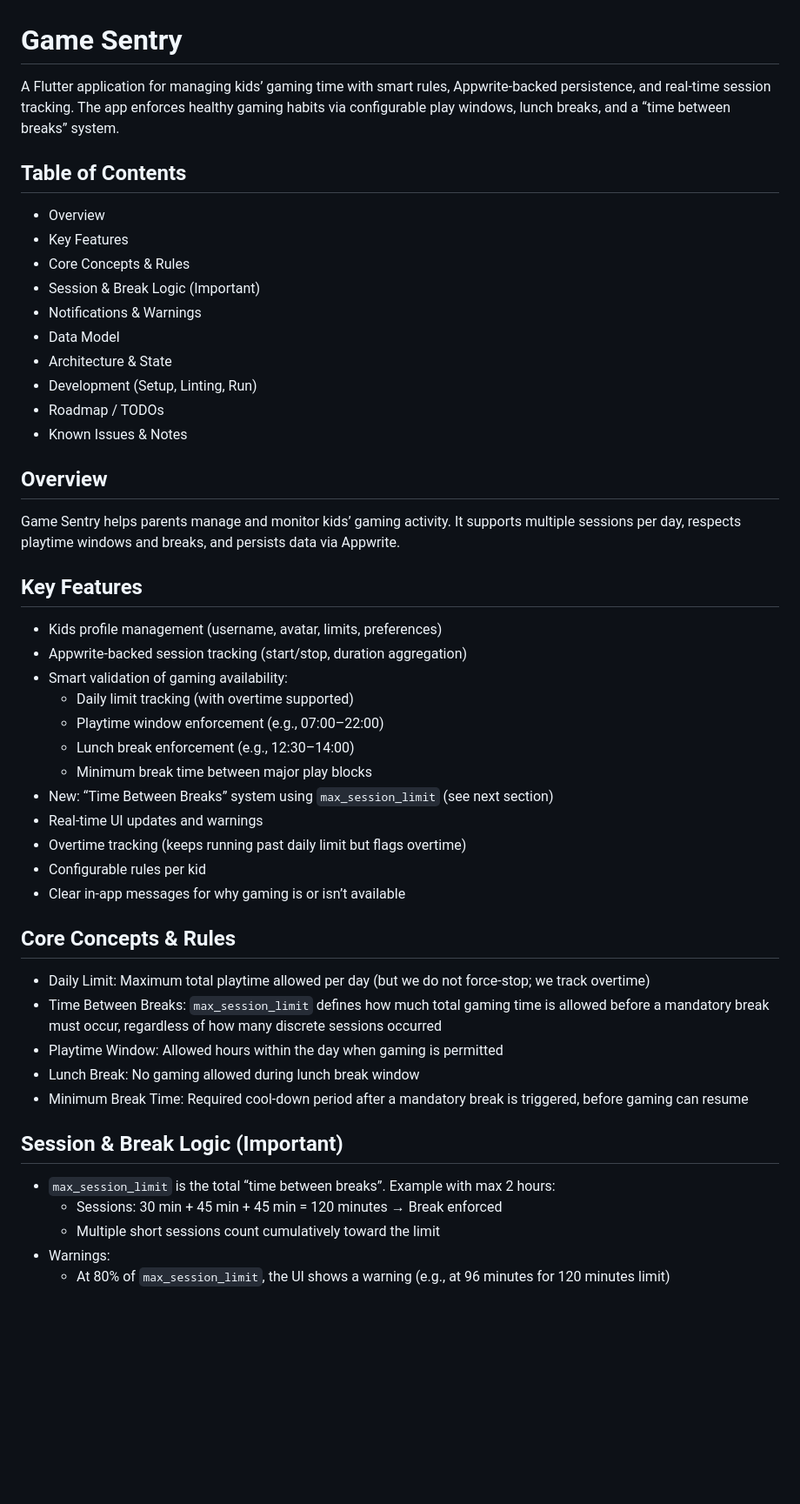
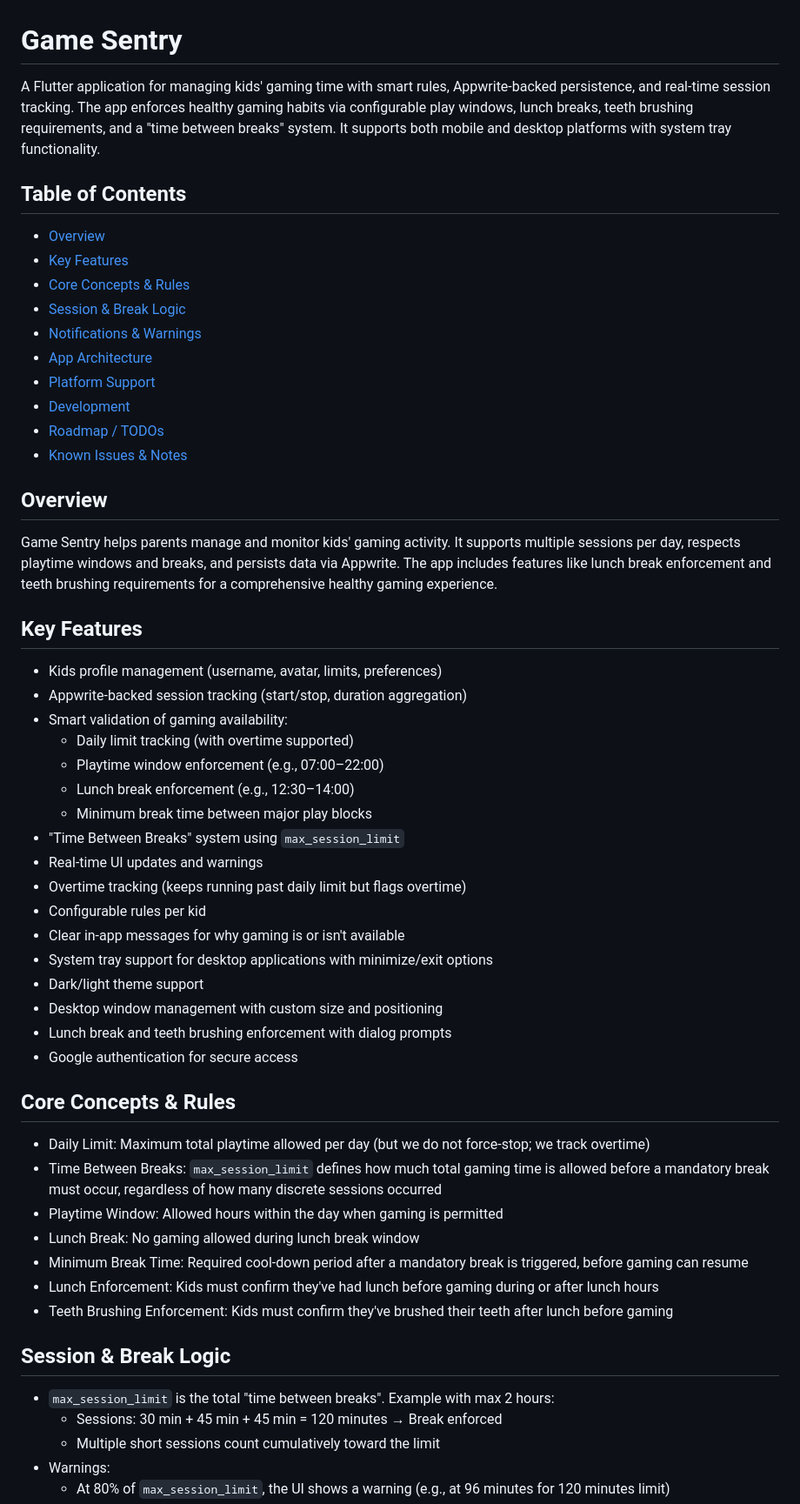
Before and after one commit to cesarmatute/game_sentry, a Markdown page: README.md, the part around one of its changes. Shown at 87% size. Drawn GitHub-style; blank space fills up the shorter version.

Commit message:
Update README.md with comprehensive app features and platform support details

```diff
--- a/README.md
+++ b/README.md
@@ -1,21 +1,21 @@
 # Game Sentry
 
-A Flutter application for managing kids’ gaming time with smart rules, Appwrite-backed persistence, and real-time session tracking. The app enforces healthy gaming habits via configurable play windows, lunch breaks, and a “time between breaks” system.
+A Flutter application for managing kids' gaming time with smart rules, Appwrite-backed persistence, and real-time session tracking. The app enforces healthy gaming habits via configurable play windows, lunch breaks, teeth brushing requirements, and a "time between breaks" system. It supports both mobile and desktop platforms with system tray functionality.
 
 ## Table of Contents
-- Overview
-- Key Features
-- Core Concepts & Rules
-- Session & Break Logic (Important)
-- Notifications & Warnings
-- Data Model
-- Architecture & State
-- Development (Setup, Linting, Run)
-- Roadmap / TODOs
-- Known Issues & Notes
+- [Overview](#overview)
+- [Key Features](#key-features)
+- [Core Concepts & Rules](#core-concepts--rules)
+- [Session & Break Logic](#session--break-logic)
+- [Notifications & Warnings](#notifications--warnings)
+- [App Architecture](#app-architecture)
+- [Platform Support](#platform-support)
+- [Development](#development)
+- [Roadmap / TODOs](#roadmap--todos)
+- [Known Issues & Notes](#known-issues--notes)
 
 ## Overview
-Game Sentry helps parents manage and monitor kids’ gaming activity. It supports multiple sessions per day, respects playtime windows and breaks, and persists data via Appwrite.
+Game Sentry helps parents manage and monitor kids' gaming activity. It supports multiple sessions per day, respects playtime windows and breaks, and persists data via Appwrite. The app includes features like lunch break enforcement and teeth brushing requirements for a comprehensive healthy gaming experience.
 
 ## Key Features
 - Kids profile management (username, avatar, limits, preferences)
@@ -25,11 +25,16 @@ Game Sentry helps parents manage and monitor kids’ gaming activity. It support
   - Playtime window enforcement (e.g., 07:00–22:00)
   - Lunch break enforcement (e.g., 12:30–14:00)
   - Minimum break time between major play blocks
-- New: “Time Between Breaks” system using `max_session_limit` (see next section)
+- "Time Between Breaks" system using `max_session_limit`
 - Real-time UI updates and warnings
 - Overtime tracking (keeps running past daily limit but flags overtime)
 - Configurable rules per kid
-- Clear in-app messages for why gaming is or isn’t available
+- Clear in-app messages for why gaming is or isn't available
+- System tray support for desktop applications with minimize/exit options
+- Dark/light theme support
+- Desktop window management with custom size and positioning
+- Lunch break and teeth brushing enforcement with dialog prompts
+- Google authentication for secure access
 
 ## Core Concepts & Rules
 - Daily Limit: Maximum total playtime allowed per day (but we do not force-stop; we track overtime)
@@ -37,9 +42,11 @@ Game Sentry helps parents manage and monitor kids’ gaming activity. It support
 - Playtime Window: Allowed hours within the day when gaming is permitted
 - Lunch Break: No gaming allowed during lunch break window
 - Minimum Break Time: Required cool-down period after a mandatory break is triggered, before gaming can resume
+- Lunch Enforcement: Kids must confirm they've had lunch before gaming during or after lunch hours
+- Teeth Brushing Enforcement: Kids must confirm they've brushed their teeth after lunch before gaming
 
-## Session & Break Logic (Important)
-- `max_session_limit` is the total “time between breaks”. Example with max 2 hours:
+## Session & Break Logic
+- `max_session_limit` is the total "time between breaks". Example with max 2 hours:
   - Sessions: 30 min + 45 min + 45 min = 120 minutes → Break enforced
   - Multiple short sessions count cumulatively toward the limit
 - Warnings:
```
Also changed, not shown: other parts of README.md (+41 -19 lines).
